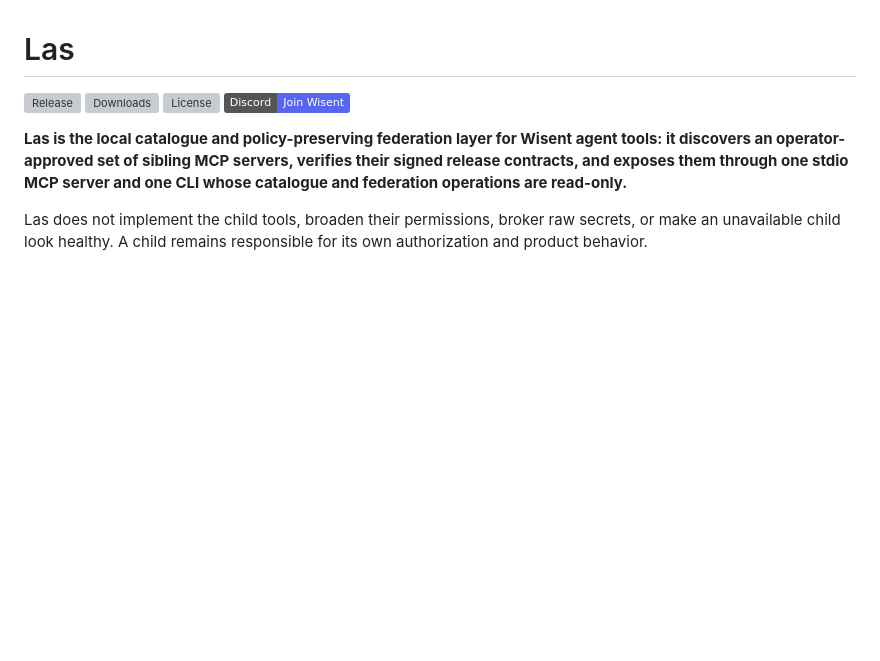
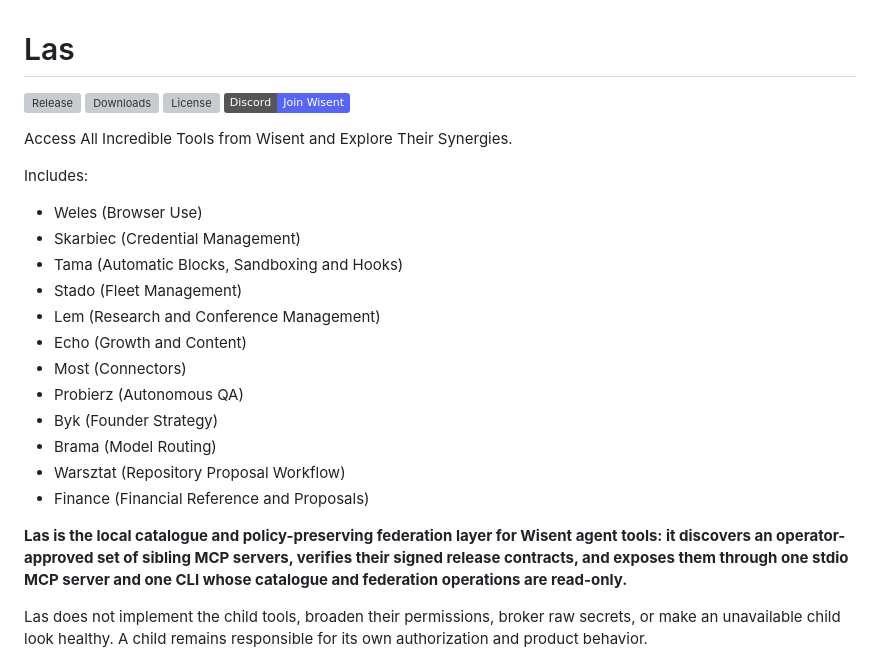
Before and after one commit to wisent-ai/las, a Markdown page: README.md, the part around the change. GitHub-like rendering; badges without logos; blank space fills up the shorter version; grey boxes are pictures that could not be loaded.

Commit message:
Open the README with the operator's hook
The hook is the operator's own text; only grammar and letter case were corrected.

```diff
--- a/README.md
+++ b/README.md
@@ -6,6 +6,23 @@
 [![License](https://img.shields.io/github/license/wisent-ai/las)](https://github.com/wisent-ai/las)
 [![Discord](https://img.shields.io/badge/Discord-Join%20Wisent-5865F2?logo=discord&logoColor=white)](https://discord.gg/qRjpkthq54)
 <!-- wisent-readme-signals:end -->
+
+Access All Incredible Tools from Wisent and Explore Their Synergies.
+
+Includes:
+
+- Weles (Browser Use)
+- Skarbiec (Credential Management)
+- Tama (Automatic Blocks, Sandboxing and Hooks)
+- Stado (Fleet Management)
+- Lem (Research and Conference Management)
+- Echo (Growth and Content)
+- Most (Connectors)
+- Probierz (Autonomous QA)
+- Byk (Founder Strategy)
+- Brama (Model Routing)
+- Warsztat (Repository Proposal Workflow)
+- Finance (Financial Reference and Proposals)
 
 **Las is the local catalogue and policy-preserving federation layer for Wisent
 agent tools: it discovers an operator-approved set of sibling MCP servers,
```
